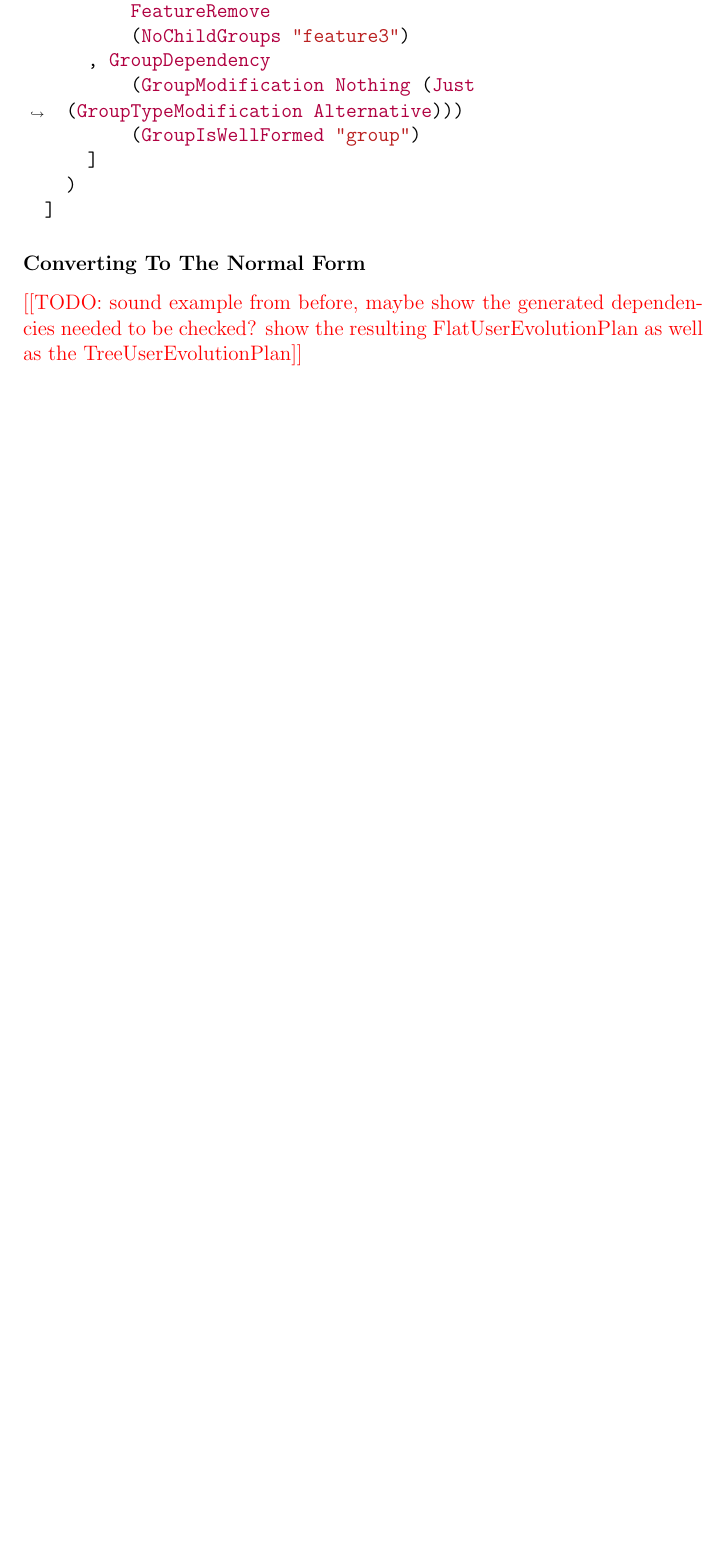
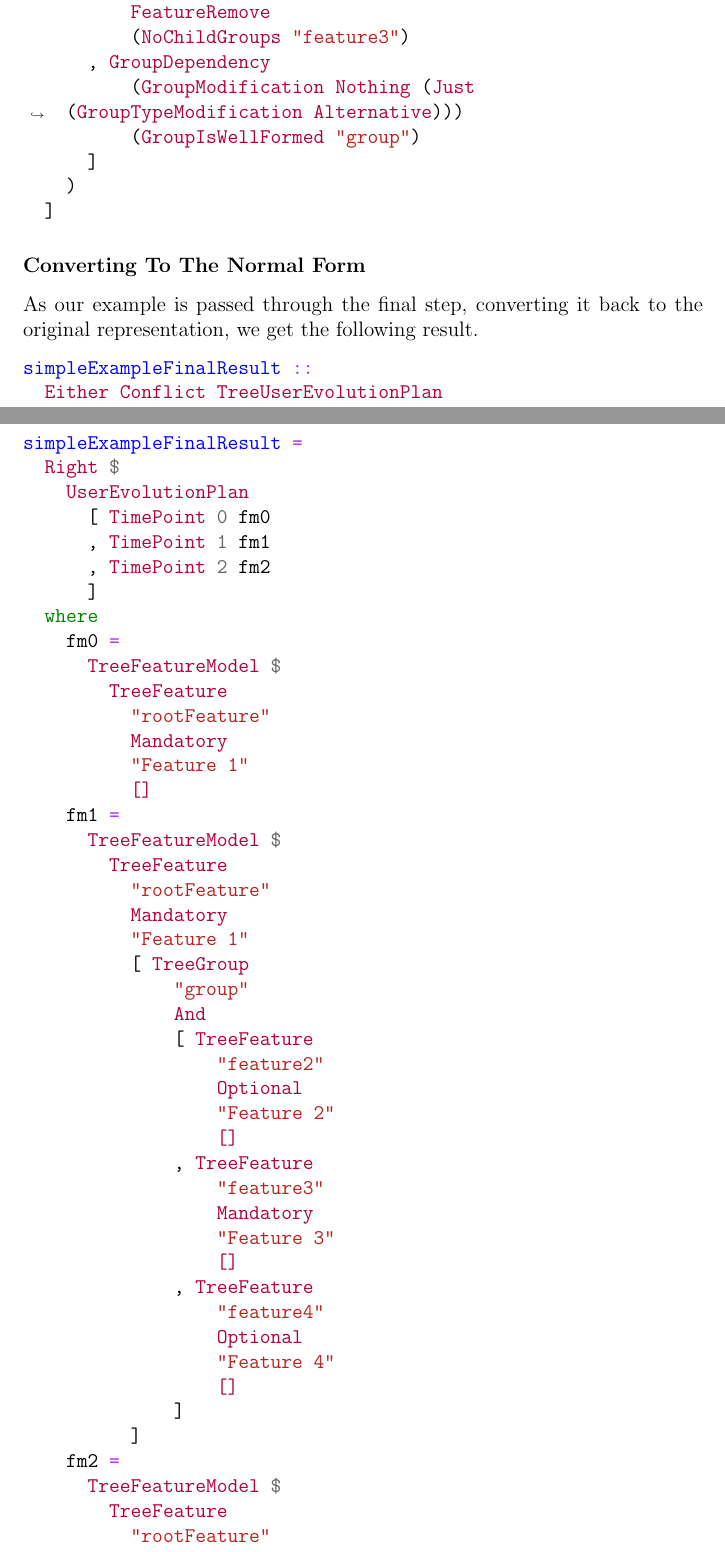
Before and after one commit to eirikhalvard/master-thesis, a LaTeX thesis (thesis/src/thesis.tex): part of page 80 of 84 before the commit and two parts of pages 80 and 81 of 86 after it, the two joined at a grey line, cut so that both start at the same text, the shorter picture padded with empty space. Compiled offline with pdfLaTeX; a LaTeX package or settings file that is missing is left out.

Commit message:
final phase example

```diff
--- a/thesis/src/thesis.tex
+++ b/thesis/src/thesis.tex
@@ -2233,5 +2232,71 @@ generatedDependencies =
 \subsubsection{Converting To The Normal Form}%
 \label{ssub:converting_to_the_normal_form}
 
-
-\todo{sound example from before, maybe show the generated dependencies needed to be checked? show the resulting FlatUserEvolutionPlan as well as the TreeUserEvolutionPlan}
+As our example is passed through the final step, converting it back to the original representation, we get the following result.
+
+\begin{minted}[breaklines]{haskell}
+simpleExampleFinalResult ::
+  Either Conflict TreeUserEvolutionPlan
+simpleExampleFinalResult =
+  Right $
+    UserEvolutionPlan
+      [ TimePoint 0 fm0
+      , TimePoint 1 fm1
+      , TimePoint 2 fm2
+      ]
+  where
+    fm0 =
+      TreeFeatureModel $
+        TreeFeature
+          "rootFeature"
+          Mandatory
+          "Feature 1"
+          []
+    fm1 =
+      TreeFeatureModel $
+        TreeFeature
+          "rootFeature"
+          Mandatory
+          "Feature 1"
+          [ TreeGroup
+              "group"
+              And
+              [ TreeFeature
+                  "feature2"
+                  Optional
+                  "Feature 2"
+                  []
+              , TreeFeature
+                  "feature3"
+                  Mandatory
+                  "Feature 3"
+                  []
+              , TreeFeature
+                  "feature4"
+                  Optional
+                  "Feature 4"
+                  []
+              ]
+          ]
+    fm2 =
+      TreeFeatureModel $
+        TreeFeature
+          "rootFeature"
+          Mandatory
+          "Feature 1"
+          [ TreeGroup
+              "group"
+              Alternative
+              [ TreeFeature
+                  "feature2"
+                  Optional
+                  "Feature 2"
+                  []
+              , TreeFeature
+                  "feature4"
+                  Optional
+                  "Feature 4"
+                  []
+              ]
+          ]
+\end{minted}
```
Also changed, not shown: thesis/src/thesis.pdf, thesis/src/thesis.tex (19 more changed lines), 1 other file.
